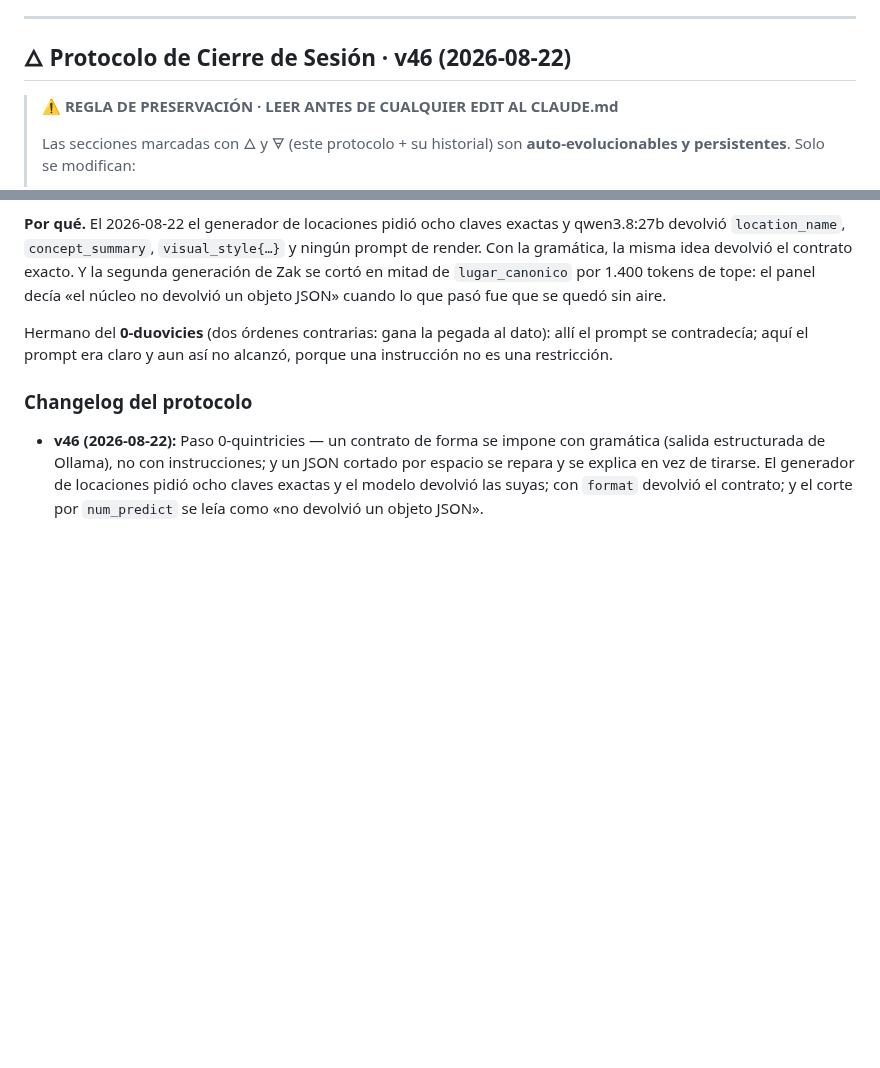
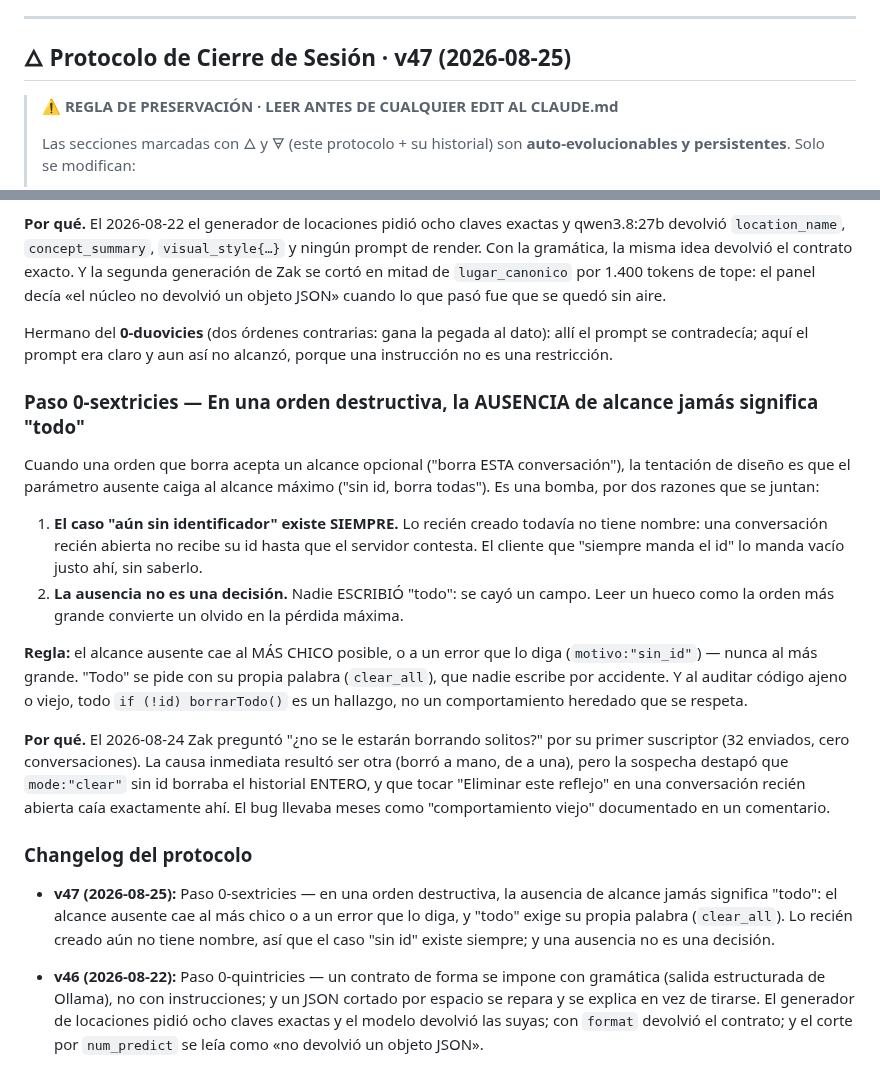
Before and after one commit to ZakHaarSolar/rsv-admin, a Markdown page: CLAUDE_maestro_RESPALDO.md, 2 parts joined by grey strips. GitHub-like rendering; blank space fills up the shorter version.

Commit message:
Cierre de sala: el maestro con protocolo v47

```diff
--- a/CLAUDE_maestro_RESPALDO.md
+++ b/CLAUDE_maestro_RESPALDO.md
@@ -1232,7 +1232,7 @@ Android: **pública en Google Play** (vc7). Detalle en
 
 ---
 
-## 🜂 Protocolo de Cierre de Sesión · v46 (2026-08-22)
+## 🜂 Protocolo de Cierre de Sesión · v47 (2026-08-25)
 
 > ⚠️ **REGLA DE PRESERVACIÓN · LEER ANTES DE CUALQUIER EDIT AL CLAUDE.md**
 >
@@ -2453,7 +2453,40 @@ Hermano del **0-duovicies** (dos órdenes contrarias: gana la pegada al dato):
 allí el prompt se contradecía; aquí el prompt era claro y aun así no alcanzó,
 porque una instrucción no es una restricción.
 
+### Paso 0-sextricies — En una orden destructiva, la AUSENCIA de alcance jamás significa "todo"
+
+Cuando una orden que borra acepta un alcance opcional ("borra ESTA conversación"),
+la tentación de diseño es que el parámetro ausente caiga al alcance máximo
+("sin id, borra todas"). Es una bomba, por dos razones que se juntan:
+
+1. **El caso "aún sin identificador" existe SIEMPRE.** Lo recién creado
+   todavía no tiene nombre: una conversación recién abierta no recibe su id
+   hasta que el servidor contesta. El cliente que "siempre manda el id" lo
+   manda vacío justo ahí, sin saberlo.
+2. **La ausencia no es una decisión.** Nadie ESCRIBIÓ "todo": se cayó un
+   campo. Leer un hueco como la orden más grande convierte un olvido en la
+   pérdida máxima.
+
+**Regla:** el alcance ausente cae al MÁS CHICO posible, o a un error que lo
+diga (`motivo:"sin_id"`) — nunca al más grande. "Todo" se pide con su propia
+palabra (`clear_all`), que nadie escribe por accidente. Y al auditar código
+ajeno o viejo, todo `if (!id) borrarTodo()` es un hallazgo, no un
+comportamiento heredado que se respeta.
+
+**Por qué.** El 2026-08-24 Zak preguntó "¿no se le estarán borrando solitos?"
+por su primer suscriptor (32 enviados, cero conversaciones). La causa
+inmediata resultó ser otra (borró a mano, de a una), pero la sospecha destapó
+que `mode:"clear"` sin id borraba el historial ENTERO, y que tocar "Eliminar
+este reflejo" en una conversación recién abierta caía exactamente ahí. El bug
+llevaba meses como "comportamiento viejo" documentado en un comentario.
+
 ### Changelog del protocolo
+
+- **v47 (2026-08-25):** Paso 0-sextricies — en una orden destructiva, la
+  ausencia de alcance jamás significa "todo": el alcance ausente cae al más
+  chico o a un error que lo diga, y "todo" exige su propia palabra
+  (`clear_all`). Lo recién creado aún no tiene nombre, así que el caso
+  "sin id" existe siempre; y una ausencia no es una decisión.
 
 - **v46 (2026-08-22):** Paso 0-quintricies — un contrato de forma se impone
   con gramática (salida estructurada de Ollama), no con instrucciones; y un
```
